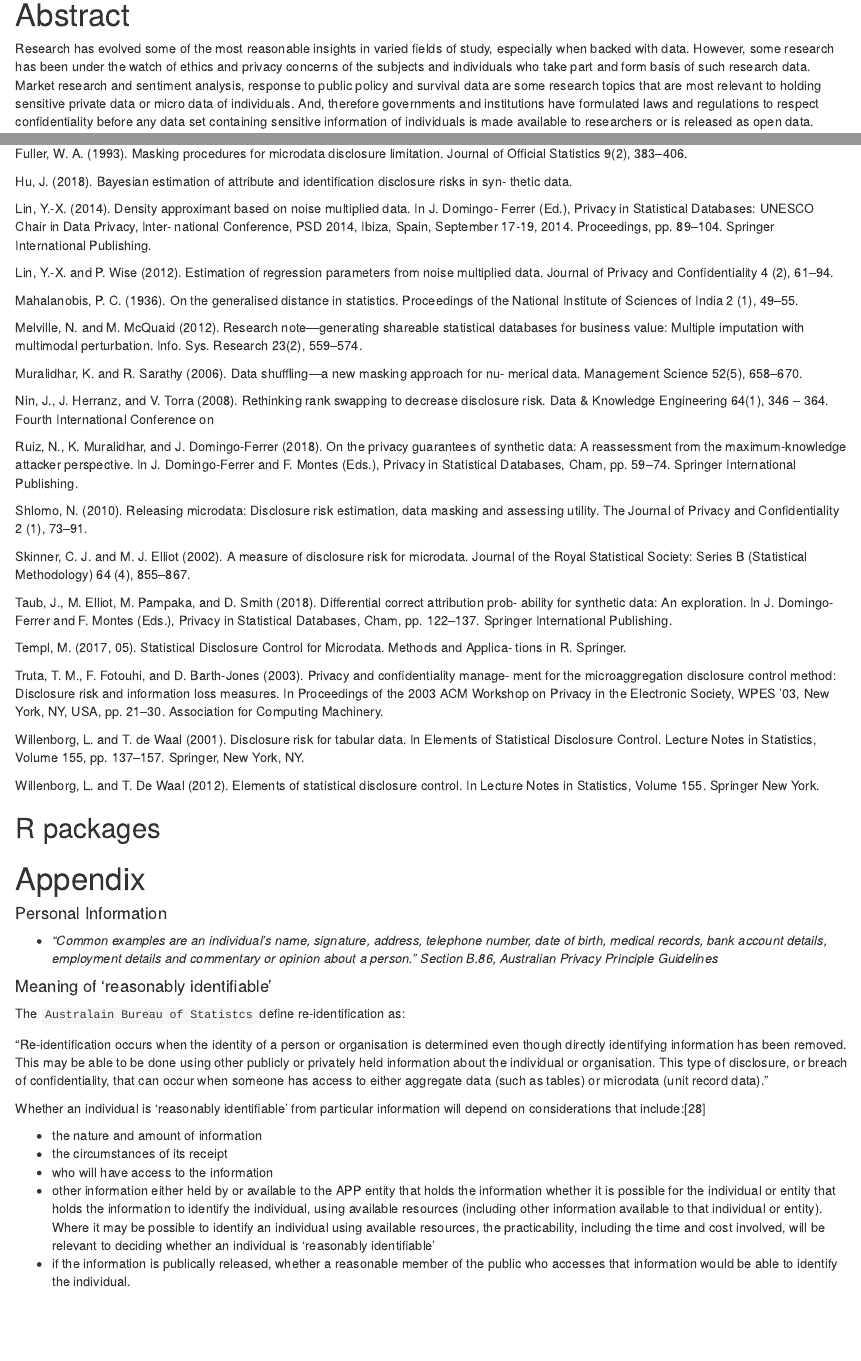
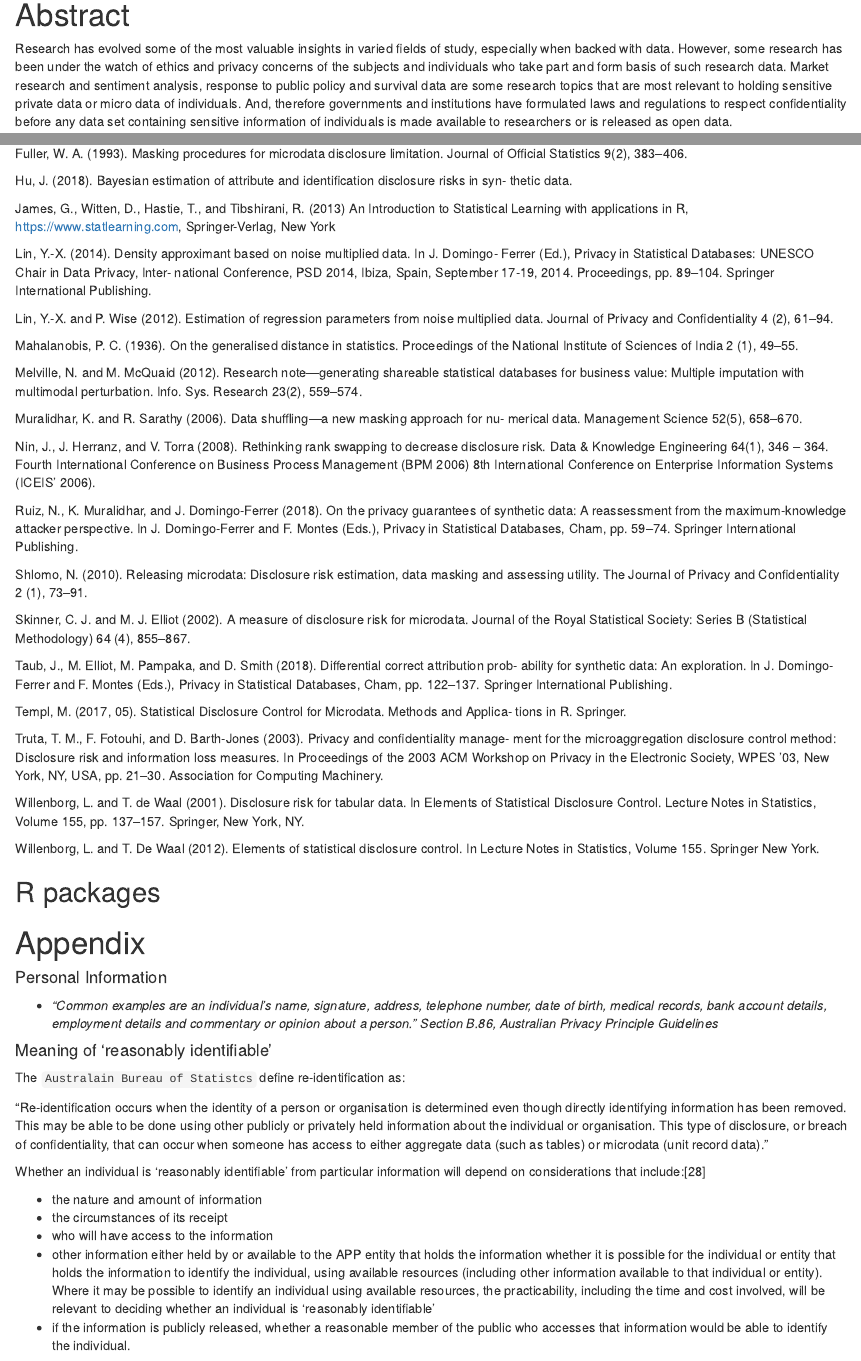
Before and after one commit to mohammedfaizan0014/ETC5543_InternshipS2_2022, an R Markdown document (analysis/report.Rmd): the page in a window 1100 px wide, from 260 px down, and a second part further down, joined at a grey line. Rendered offline with R 4.5, knitr and Pandoc, with nearby package versions; the code is not run, so its results and figures are left out; drawn as R Markdown's standard HTML page in place of the format the file asks for.

Commit message:
report and presentation

```diff
--- a/analysis/report.Rmd
+++ b/analysis/report.Rmd
@@ -110,10 +110,9 @@ knitr::include_graphics(here::here("analysis/figure/image.png"))
 
 # Abstract
 
-Research has evolved some of the most reasonable insights in varied fields of study, especially when backed with data. However, some research has been under the watch of ethics and privacy concerns of the subjects and individuals who take part and form basis of such research data. Market research and sentiment analysis, response to public policy and survival data are some research topics that are most relevant to holding sensitive private data or micro data of individuals. And, therefore governments and institutions have formulated laws and regulations to respect confidentiality before any data set containing sensitive information of individuals is made available to researchers or is released as open data.
-
-Many frameworks for statistical disclosure control exist which aim to provide this confidentiality, however many such methods are built to assess the disclosure risk of
-the data sets protected using specific control methods only. In this work, the disclosure risk assessment formulated by *Bradley Wakefield* can be used for measuring disclosure risk universally based on three key principles: distinctness, accuracy and undeniability. Using these principles, we can obtain a disclosure risk measure associated with the release of protected data, irrespective of what mechanism was used to protect it. This method can be applied to any pair of original and protected data-sets despite a difference in dimensionality and without assuming any particular joint probability structure between the original and protected data.
+Research has evolved some of the most valuable insights in varied fields of study, especially when backed with data. However, some research has been under the watch of ethics and privacy concerns of the subjects and individuals who take part and form basis of such research data. Market research and sentiment analysis, response to public policy and survival data are some research topics that are most relevant to holding sensitive private data or micro data of individuals. And, therefore governments and institutions have formulated laws and regulations to respect confidentiality before any data set containing sensitive information of individuals is made available to researchers or is released as open data.
+
+Many frameworks for statistical disclosure control exist which aim to provide this confidentiality, however many such methods are built to assess the disclosure risk of the data sets protected using specific control methods only. In this work, the disclosure risk assessment formulated by *Bradley Wakefield* can be used for measuring disclosure risk universally based on three key principles: distinctness, accuracy and undeniability. Using these principles, we can obtain a disclosure risk measure associated with the release of protected data, irrespective of what mechanism was used to protect it. This method can be applied to any pair of original and protected data-sets despite a difference in dimensionality and without assuming any particular joint probability structure between the original and protected data.
 
 We have developed an R package, `dress` that gives this disclosure risk score for micro-data. Additionally a shiny dashboard application has been deployed for easy use of this disclosure risk framework.
 
@@ -1526,6 +1522,8 @@ Official Statistics 9(2), 383–406.
 
 Hu, J. (2018). Bayesian estimation of attribute and identification disclosure risks in syn- thetic data.
 
+James, G., Witten, D., Hastie, T., and Tibshirani, R. (2013) An Introduction to Statistical Learning with applications in R, https://www.statlearning.com, Springer-Verlag, New York
+
 Lin, Y.-X. (2014). Density approximant based on noise multiplied data. In J. Domingo- Ferrer (Ed.), Privacy in Statistical Databases: UNESCO Chair in Data Privacy, Inter- national Conference, PSD 2014, Ibiza, Spain, September 17-19, 2014. Proceedings, pp. 89–104. Springer International Publishing.
 
 Lin, Y.-X. and P. Wise (2012). Estimation of regression parameters from noise multiplied data. Journal of Privacy and Confidentiality 4 (2), 61–94.
@@ -1537,7 +1535,7 @@ Melville, N. and M. McQuaid (2012). Research note—generating shareable statist
 
 Muralidhar, K. and R. Sarathy (2006). Data shuffling—a new masking approach for nu- merical data. Management Science 52(5), 658–670.
 
-Nin, J., J. Herranz, and V. Torra (2008). Rethinking rank swapping to decrease disclosure risk. Data & Knowledge Engineering 64(1), 346 – 364. Fourth International Conference on
+Nin, J., J. Herranz, and V. Torra (2008). Rethinking rank swapping to decrease disclosure risk. Data & Knowledge Engineering 64(1), 346 – 364. Fourth International Conference on Business Process Management (BPM 2006) 8th International Conference on Enterprise Information Systems (ICEIS’ 2006).
 
 Ruiz, N., K. Muralidhar, and J. Domingo-Ferrer (2018). On the privacy guarantees of synthetic data: A reassessment from the maximum-knowledge attacker perspective. In J. Domingo-Ferrer and F. Montes (Eds.), Privacy in Statistical Databases, Cham, pp. 59–74. Springer International Publishing.
 
@@ -1592,7 +1590,7 @@ Whether an individual is ‘reasonably identifiable’ from particular informati
 - who will have access to the information
 - other information either held by or available to the APP entity that holds the information
 whether it is possible for the individual or entity that holds the information to identify the individual, using available resources (including other information available to that individual or entity). Where it may be possible to identify an individual using available resources, the practicability, including the time and cost involved, will be relevant to deciding whether an individual is ‘reasonably identifiable’
-- if the information is publically released, whether a reasonable member of the public who accesses that information would be able to identify the individual.
+- if the information is publicly released, whether a reasonable member of the public who accesses that information would be able to identify the individual.
 
 #### Informed Consent
 
```
Also changed, not shown: README.Rmd (+6 -3 lines), README.md, analysis/report_files/figure-html/dataDis-1.png (deleted), analysis/report.Rmd (15 more changed lines), 79 other files.
